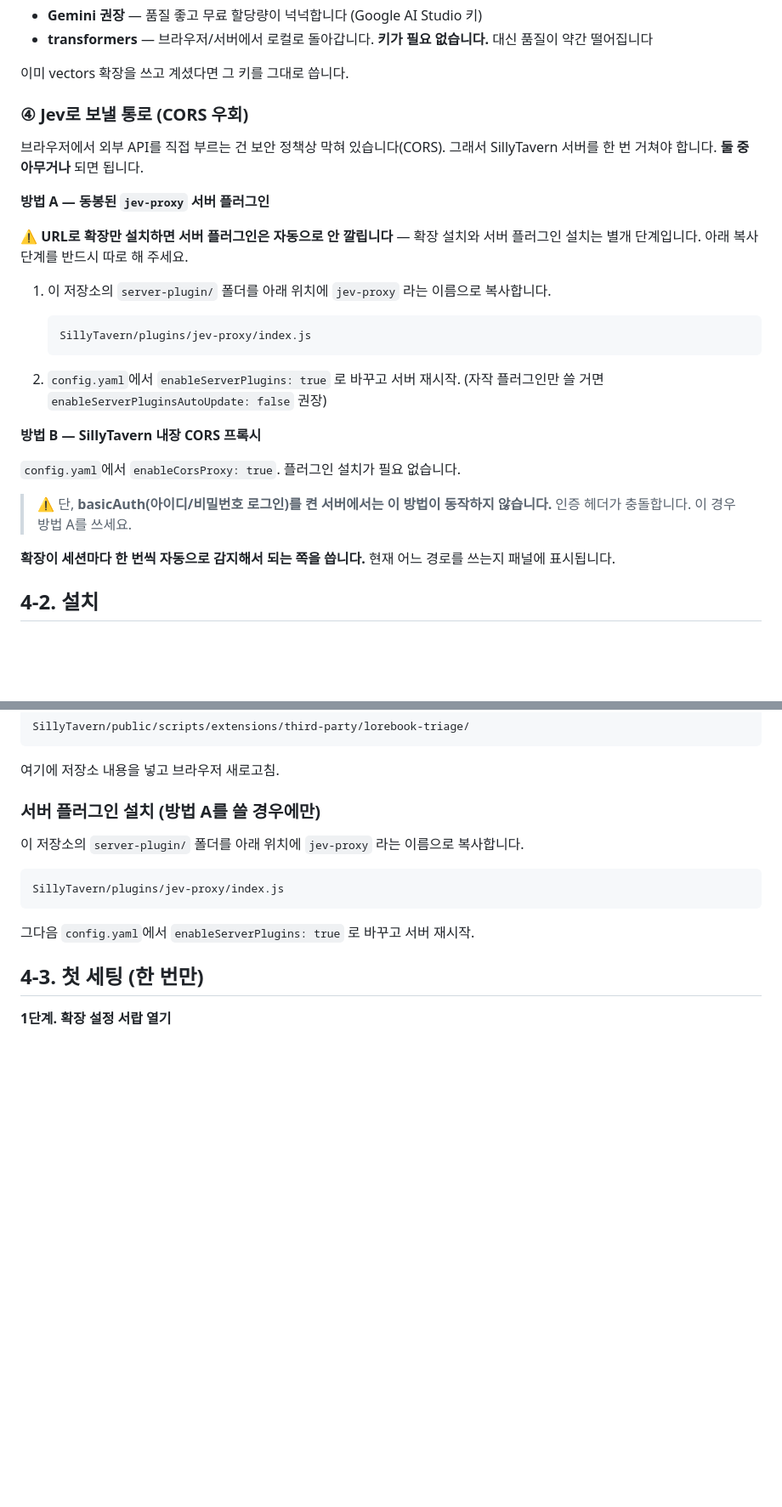
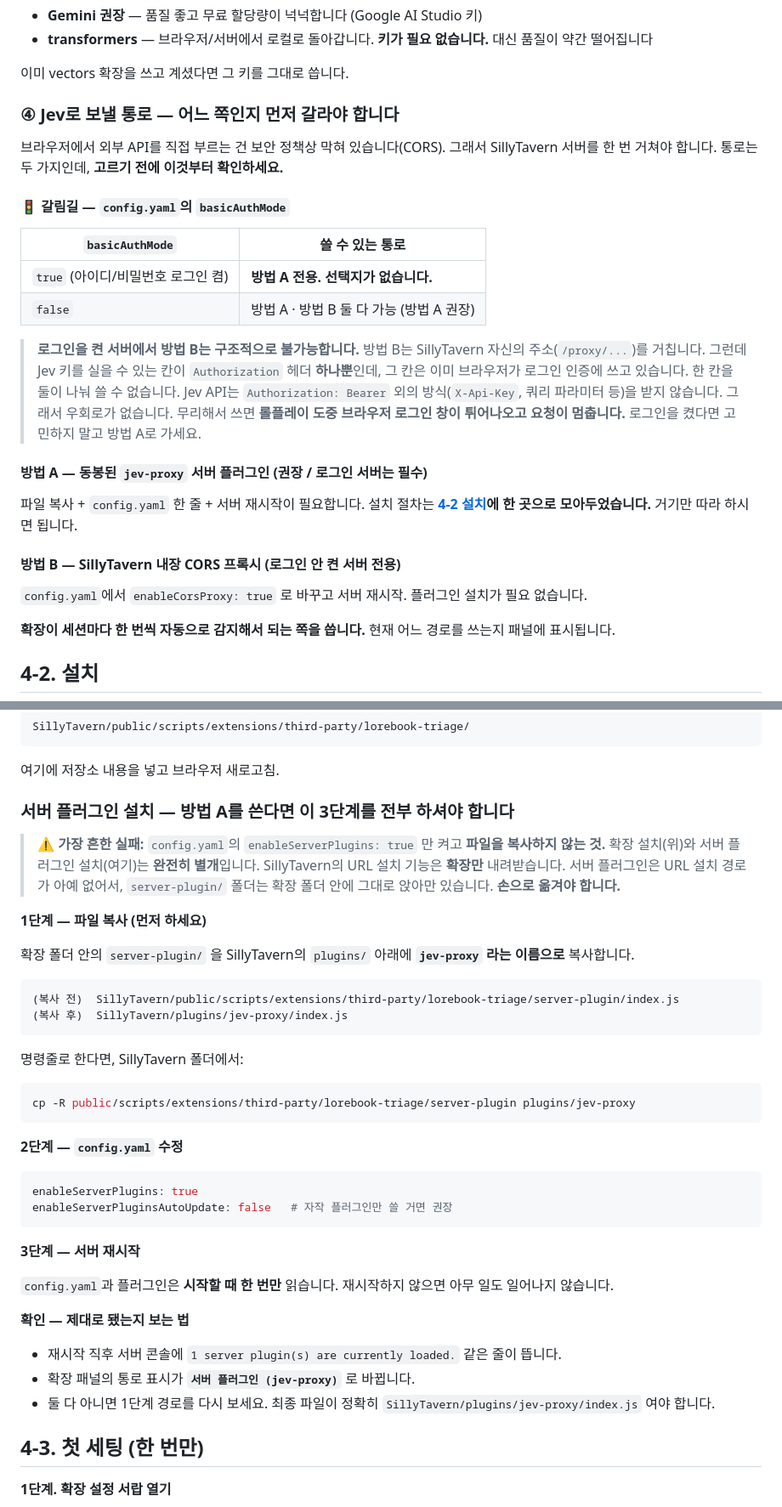
Before and after one commit to athenawin00-boop/lorebook-triage, a Markdown page: README.md, 2 parts joined by grey strips. Shown at 85% size. GitHub-like rendering; blank space fills up the shorter version.

Commit message:
docs: 서버 플러그인 설치 설명 단일화 + basicAuth 갈림길 선행 배치
- 4-1 ④는 '어느 통로인지 고르는' 결정 섹션으로만 축소, 설치 절차 제거
- basicAuth 표를 방법 선택 앞으로 이동: 로그인 켠 서버는 방법 A 외 선택지 없음을 먼저 못박음
  (근거: server-main.js:141 전역 basicAuth + corsProxy.js 가 authorization 미제거 → 한 헤더 경합.
   Jev는 Authorization: Bearer 외 인증 미지원 실측 확인)
- 4-2에 설치 절차 단일화: 1) 파일 복사(cp 명령 포함) 2) config.yaml 3) 재시작 + 성공 확인법
- 실사용자 실패 모드(enableServerPlugins만 켜고 복사 누락)를 최상단 경고로 명시

````diff
--- a/README.md
+++ b/README.md
@@ -354,29 +354,31 @@ Jev는 그 전제를 깹니다. 그래서 "매 턴, 후보 30개를 전부 읽
 
 이미 vectors 확장을 쓰고 계셨다면 그 키를 그대로 씁니다.
 
-### ④ Jev로 보낼 통로 (CORS 우회)
+### ④ Jev로 보낼 통로 — 어느 쪽인지 **먼저 갈라야 합니다**
 
 브라우저에서 외부 API를 직접 부르는 건 보안 정책상 막혀 있습니다(CORS).
-그래서 SillyTavern 서버를 한 번 거쳐야 합니다. **둘 중 아무거나** 되면 됩니다.
+그래서 SillyTavern 서버를 한 번 거쳐야 합니다. 통로는 두 가지인데, **고르기 전에 이것부터 확인하세요.**
 
-**방법 A — 동봉된 `jev-proxy` 서버 플러그인**
+#### 🚦 갈림길 — `config.yaml`의 `basicAuthMode`
 
-⚠️ **URL로 확장만 설치하면 서버 플러그인은 자동으로 안 깔립니다** — 확장 설치와 서버 플러그인 설치는 별개 단계입니다. 아래 복사 단계를 반드시 따로 해 주세요.
+| `basicAuthMode` | 쓸 수 있는 통로 |
+|---|---|
+| `true` (아이디/비밀번호 로그인 켬) | **방법 A 전용. 선택지가 없습니다.** |
+| `false` | 방법 A · 방법 B 둘 다 가능 (방법 A 권장) |
 
-1. 이 저장소의 `server-plugin/` 폴더를 아래 위치에 `jev-proxy` 라는 이름으로 복사합니다.
+> **로그인을 켠 서버에서 방법 B는 구조적으로 불가능합니다.**
+> 방법 B는 SillyTavern 자신의 주소(`/proxy/...`)를 거칩니다. 그런데 Jev 키를 실을 수 있는 칸이 `Authorization` 헤더 **하나뿐**인데, 그 칸은 이미 브라우저가 로그인 인증에 쓰고 있습니다. 한 칸을 둘이 나눠 쓸 수 없습니다.
+> Jev API는 `Authorization: Bearer` 외의 방식(`X-Api-Key`, 쿼리 파라미터 등)을 받지 않습니다. 그래서 우회로가 없습니다.
+> 무리해서 쓰면 **롤플레이 도중 브라우저 로그인 창이 튀어나오고 요청이 멈춥니다.** 로그인을 켰다면 고민하지 말고 방법 A로 가세요.
 
-   ```
-   SillyTavern/plugins/jev-proxy/index.js
-   ```
+#### 방법 A — 동봉된 `jev-proxy` 서버 플러그인 (권장 / 로그인 서버는 필수)
 
-2. `config.yaml`에서 `enableServerPlugins: true` 로 바꾸고 서버 재시작.
-   (자작 플러그인만 쓸 거면 `enableServerPluginsAutoUpdate: false` 권장)
+파일 복사 + `config.yaml` 한 줄 + 서버 재시작이 필요합니다.
+설치 절차는 **[4-2 설치](#4-2-설치)에 한 곳으로 모아두었습니다.** 거기만 따라 하시면 됩니다.
 
-**방법 B — SillyTavern 내장 CORS 프록시**
+#### 방법 B — SillyTavern 내장 CORS 프록시 (로그인 안 켠 서버 전용)
 
-`config.yaml`에서 `enableCorsProxy: true`. 플러그인 설치가 필요 없습니다.
-
-> ⚠️ 단, **basicAuth(아이디/비밀번호 로그인)를 켠 서버에서는 이 방법이 동작하지 않습니다.** 인증 헤더가 충돌합니다. 이 경우 방법 A를 쓰세요.
+`config.yaml`에서 `enableCorsProxy: true` 로 바꾸고 서버 재시작. 플러그인 설치가 필요 없습니다.
 
 **확장이 세션마다 한 번씩 자동으로 감지해서 되는 쪽을 씁니다.** 현재 어느 경로를 쓰는지 패널에 표시됩니다.
 
@@ -396,15 +398,43 @@ SillyTavern/public/scripts/extensions/third-party/lorebook-triage/
 
 여기에 저장소 내용을 넣고 브라우저 새로고침.
 
-### 서버 플러그인 설치 (방법 A를 쓸 경우에만)
+### 서버 플러그인 설치 — 방법 A를 쓴다면 **이 3단계를 전부** 하셔야 합니다
 
-이 저장소의 `server-plugin/` 폴더를 아래 위치에 `jev-proxy` 라는 이름으로 복사합니다.
+> ⚠️ **가장 흔한 실패:** `config.yaml`의 `enableServerPlugins: true` 만 켜고 **파일을 복사하지 않는 것.**
+> 확장 설치(위)와 서버 플러그인 설치(여기)는 **완전히 별개**입니다.
+> SillyTavern의 URL 설치 기능은 **확장만** 내려받습니다. 서버 플러그인은 URL 설치 경로가 아예 없어서, `server-plugin/` 폴더는 확장 폴더 안에 그대로 앉아만 있습니다. **손으로 옮겨야 합니다.**
+
+**1단계 — 파일 복사 (먼저 하세요)**
+
+확장 폴더 안의 `server-plugin/` 을 SillyTavern의 `plugins/` 아래에 **`jev-proxy` 라는 이름으로** 복사합니다.
 
 ```
-SillyTavern/plugins/jev-proxy/index.js
+(복사 전)  SillyTavern/public/scripts/extensions/third-party/lorebook-triage/server-plugin/index.js
+(복사 후)  SillyTavern/plugins/jev-proxy/index.js
 ```
 
-그다음 `config.yaml`에서 `enableServerPlugins: true` 로 바꾸고 서버 재시작.
+명령줄로 한다면, SillyTavern 폴더에서:
+
+```bash
+cp -R public/scripts/extensions/third-party/lorebook-triage/server-plugin plugins/jev-proxy
+```
+
+**2단계 — `config.yaml` 수정**
+
+```yaml
+enableServerPlugins: true
+enableServerPluginsAutoUpdate: false   # 자작 플러그인만 쓸 거면 권장
+```
+
+**3단계 — 서버 재시작**
+
+`config.yaml`과 플러그인은 **시작할 때 한 번만** 읽습니다. 재시작하지 않으면 아무 일도 일어나지 않습니다.
+
+**확인 — 제대로 됐는지 보는 법**
+
+- 재시작 직후 서버 콘솔에 `1 server plugin(s) are currently loaded.` 같은 줄이 뜹니다.
+- 확장 패널의 통로 표시가 **`서버 플러그인 (jev-proxy)`** 로 바뀝니다.
+- 둘 다 아니면 1단계 경로를 다시 보세요. 최종 파일이 정확히 `SillyTavern/plugins/jev-proxy/index.js` 여야 합니다.
 
 ## 4-3. 첫 세팅 (한 번만)
 
````
